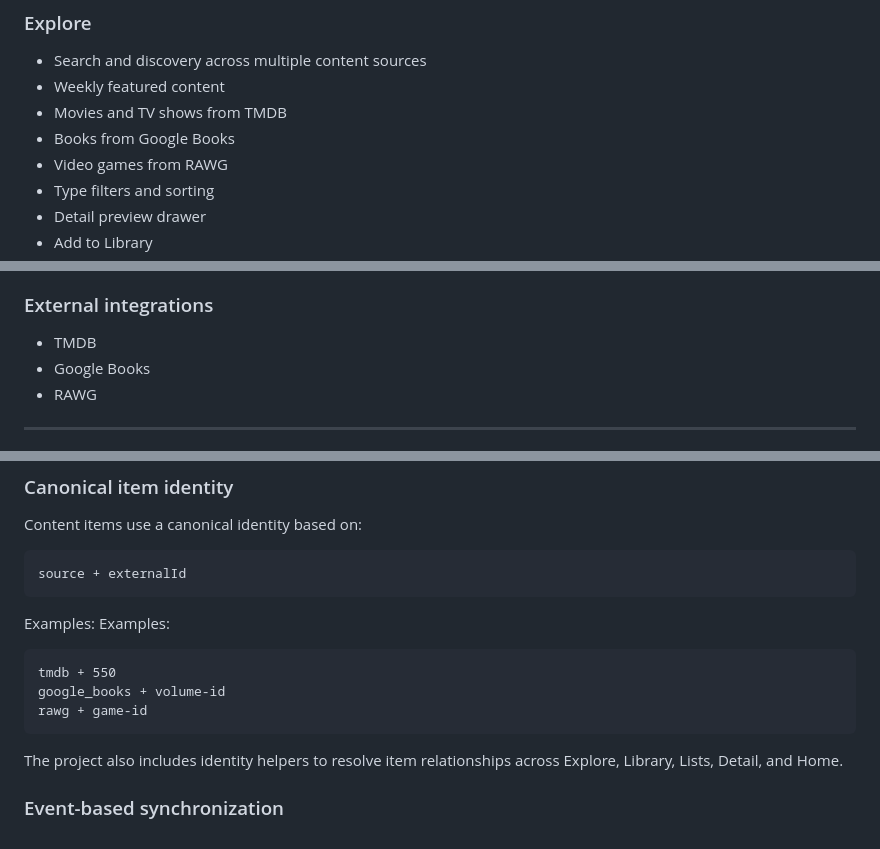
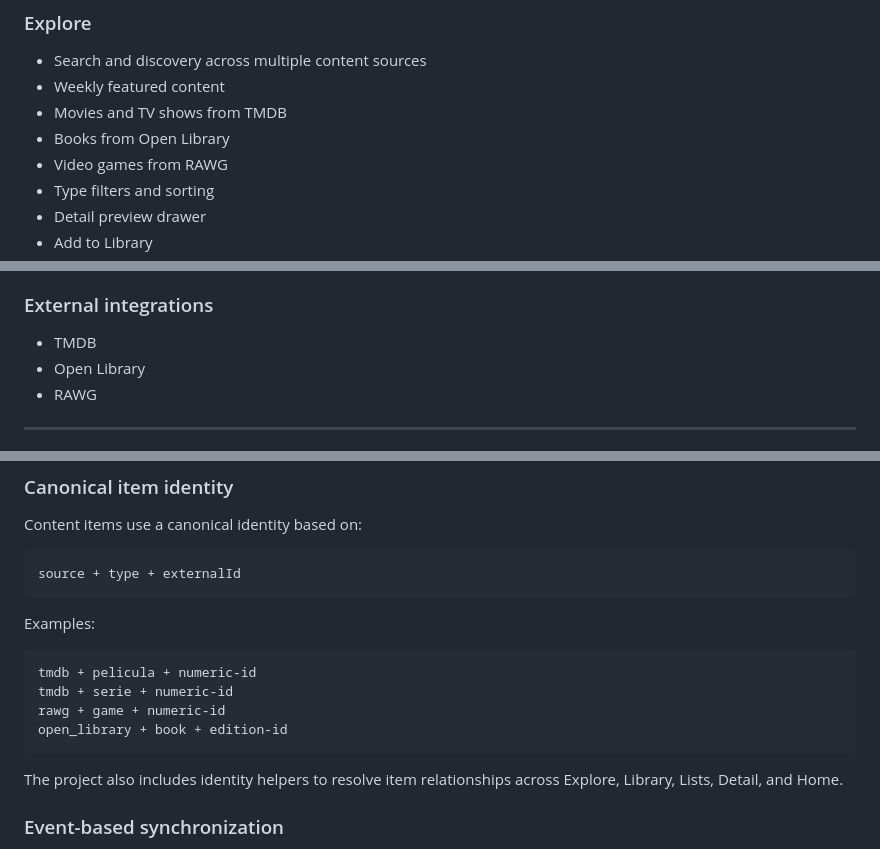
Before and after one commit to paulaasensio14/quacker, a Markdown page: README.md, 3 parts joined by grey strips. GitHub-like rendering.

Commit message:
docs: replace Google Books references with Open Library

````diff
--- a/README.md
+++ b/README.md
@@ -78,7 +78,7 @@ Users can discover content, save items to their library, track progress, organiz
 - Search and discovery across multiple content sources
 - Weekly featured content
 - Movies and TV shows from TMDB
-- Books from Google Books
+- Books from Open Library
 - Video games from RAWG
 - Type filters and sorting
 - Detail preview drawer
@@ -178,7 +178,7 @@ The architecture focuses on:
 ### External integrations
 
 - TMDB
-- Google Books
+- Open Library
 - RAWG
 
 ---
@@ -221,15 +221,16 @@ This keeps feature modules from talking directly to backend details.
 Content items use a canonical identity based on:
 
 ```text
-source + externalId
+source + type + externalId
 ```
-Examples:
+
 Examples:
 
 ```text
-tmdb + 550
-google_books + volume-id
-rawg + game-id
+tmdb + pelicula + numeric-id
+tmdb + serie + numeric-id
+rawg + game + numeric-id
+open_library + book + edition-id
 ```
 
 The project also includes identity helpers to resolve item relationships across Explore, Library, Lists, Detail, and Home.
````
Also changed, not shown: other parts of README.md (+1 -2 lines), CASE_STUDY.md (+8 -6 lines).
